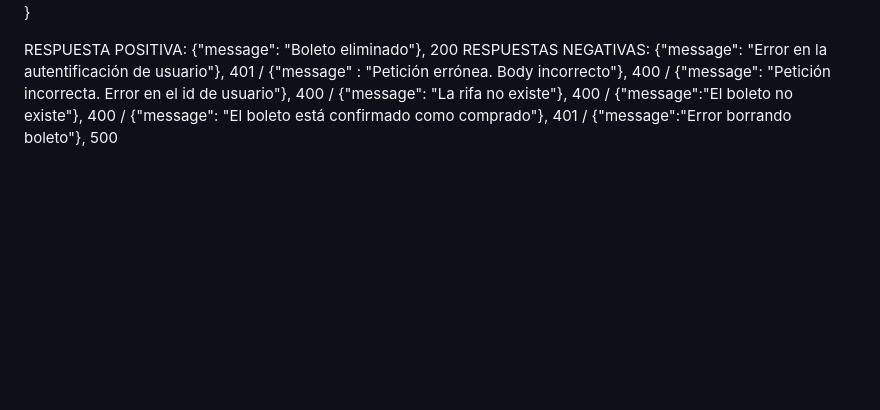
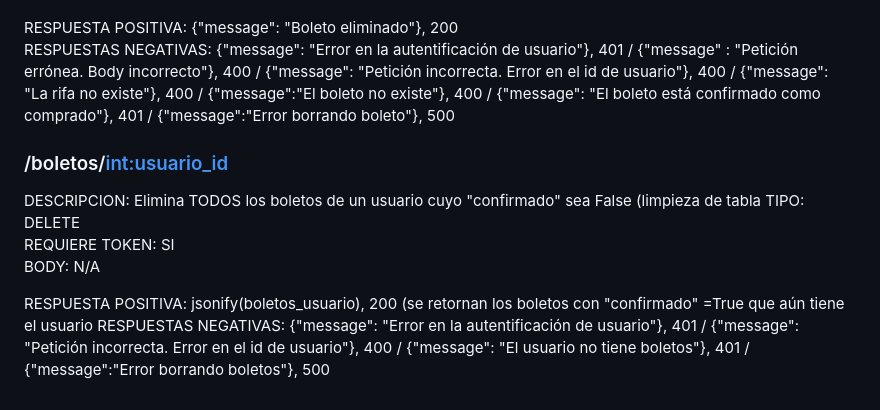
Before and after one commit to valero-g/Project-Rifas-Jesus-Diego-Valero-Final, a Markdown page: Endpoints.MD, the part around the change. Rendered like a GitHub page; blank space fills up the shorter version.

```diff
--- a/Endpoints.MD
+++ b/Endpoints.MD
@@ -152,3 +152,13 @@ BODY:
 
 RESPUESTA POSITIVA: {"message": "Boleto eliminado"}, 200
 RESPUESTAS NEGATIVAS:  {"message": "Error en la autentificación de usuario"}, 401 / {"message" : "Petición errónea. Body incorrecto"}, 400 / {"message": "Petición incorrecta. Error en el id de usuario"}, 400 / {"message": "La rifa no existe"}, 400 / {"message":"El boleto no existe"}, 400 / {"message": "El boleto está confirmado como comprado"}, 401 / {"message":"Error borrando boleto"}, 500
+
+
+### /boletos/<int:usuario_id>
+DESCRIPCION: Elimina TODOS los boletos de un usuario cuyo "confirmado" sea False (limpieza de tabla
+TIPO: DELETE
+REQUIERE TOKEN: SI
+BODY:  N/A
+
+RESPUESTA POSITIVA: jsonify(boletos_usuario), 200 (se retornan los boletos con "confirmado" =True que aún tiene el usuario
+RESPUESTAS NEGATIVAS: {"message": "Error en la autentificación de usuario"}, 401 / {"message": "Petición incorrecta. Error en el id de usuario"}, 400 / {"message": "El usuario no tiene boletos"}, 401 / {"message":"Error borrando boletos"}, 500
```
